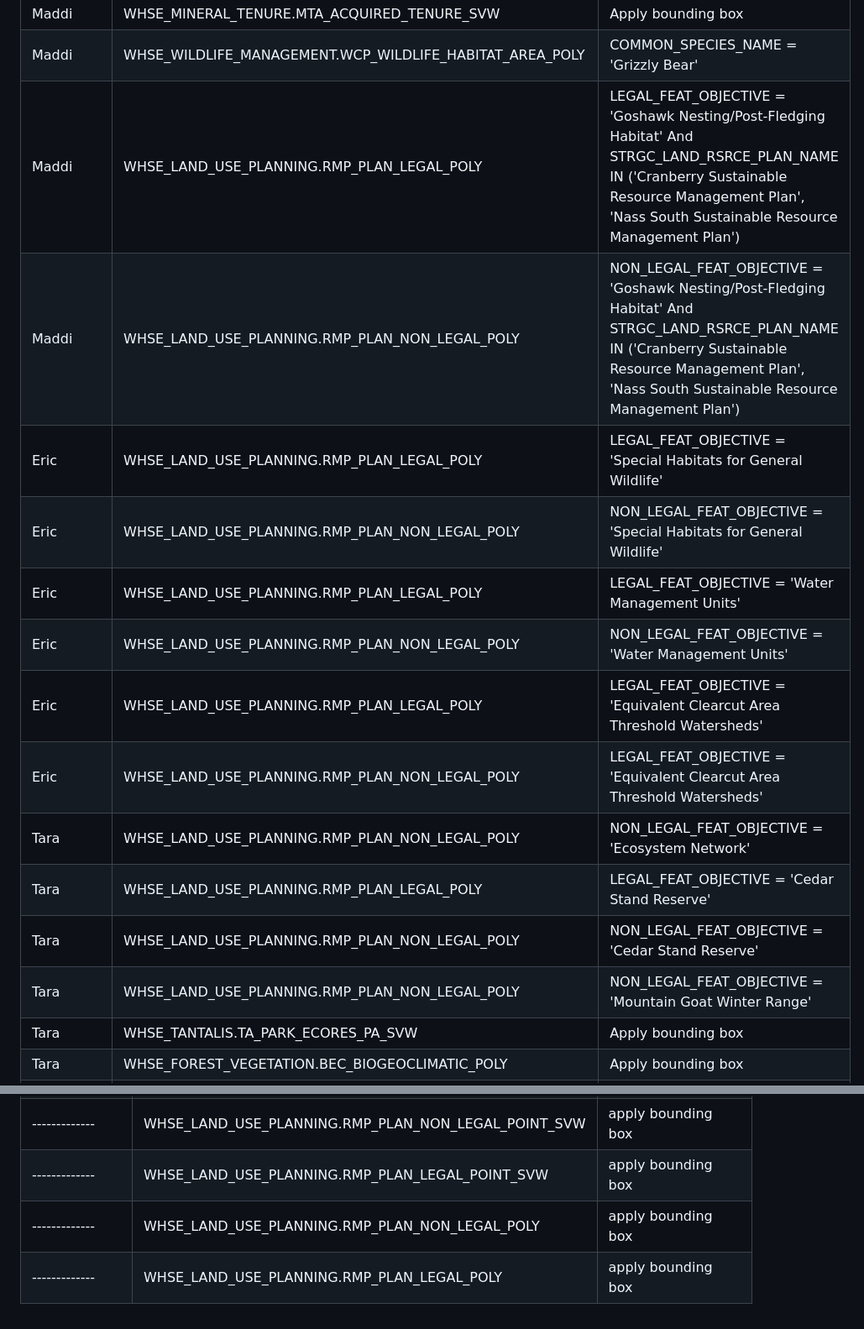
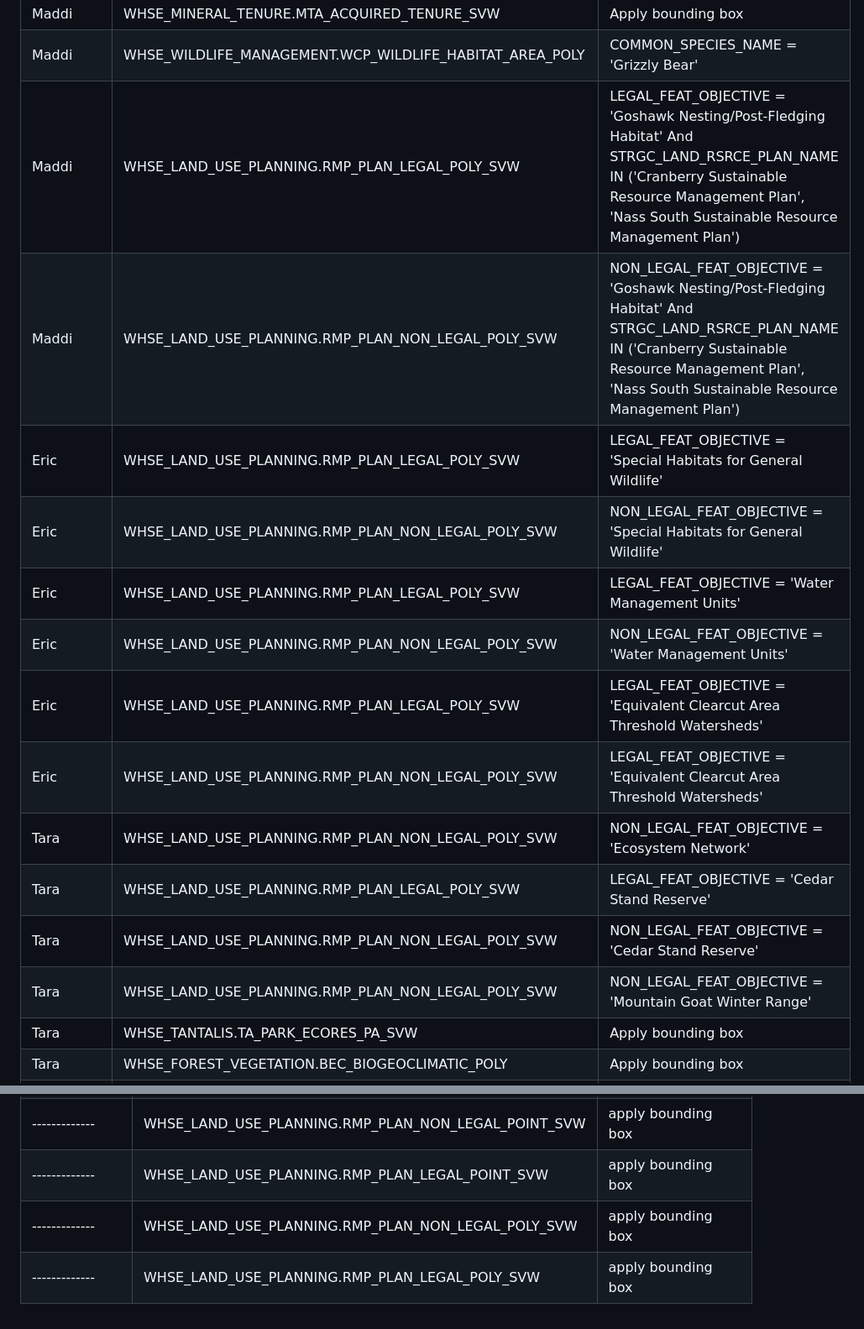
Before and after one commit to bcgov/Open-Source-Geospatial-Ecosystem, a Markdown page: WebMap/data_source.md, 2 parts joined by grey strips. Shown: that part at 84% size. Rendered like a GitHub page.

Commit message:
Update data_source.md
Updated most layers to the SVW to use public data

```diff
--- a/WebMap/data_source.md
+++ b/WebMap/data_source.md
@@ -28,18 +27,18 @@
 | Maddi       | WHSE_MINERAL_TENURE.MTA_ACQUIRED_TENURE_HISTORY_SP        | Apply bounding box                                               |
 | Maddi       | WHSE_MINERAL_TENURE.MTA_ACQUIRED_TENURE_SVW               | Apply bounding box                                               |
 | Maddi       | WHSE_WILDLIFE_MANAGEMENT.WCP_WILDLIFE_HABITAT_AREA_POLY   | COMMON_SPECIES_NAME = 'Grizzly Bear'                             |
-| Maddi       | WHSE_LAND_USE_PLANNING.RMP_PLAN_LEGAL_POLY                | LEGAL_FEAT_OBJECTIVE = 'Goshawk Nesting/Post-Fledging Habitat' And STRGC_LAND_RSRCE_PLAN_NAME IN ('Cranberry Sustainable Resource Management Plan', 'Nass South Sustainable Resource Management Plan')|
-| Maddi       | WHSE_LAND_USE_PLANNING.RMP_PLAN_NON_LEGAL_POLY            | NON_LEGAL_FEAT_OBJECTIVE = 'Goshawk Nesting/Post-Fledging Habitat' And STRGC_LAND_RSRCE_PLAN_NAME IN ('Cranberry Sustainable Resource Management Plan', 'Nass South Sustainable Resource Management Plan')|
-| Eric        | WHSE_LAND_USE_PLANNING.RMP_PLAN_LEGAL_POLY                | LEGAL_FEAT_OBJECTIVE = 'Special Habitats for General Wildlife'    |
-| Eric        | WHSE_LAND_USE_PLANNING.RMP_PLAN_NON_LEGAL_POLY            | NON_LEGAL_FEAT_OBJECTIVE = 'Special Habitats for General Wildlife'|
-| Eric        | WHSE_LAND_USE_PLANNING.RMP_PLAN_LEGAL_POLY                | LEGAL_FEAT_OBJECTIVE = 'Water Management Units'                   |
-| Eric        | WHSE_LAND_USE_PLANNING.RMP_PLAN_NON_LEGAL_POLY            | NON_LEGAL_FEAT_OBJECTIVE = 'Water Management Units'               |
-| Eric        | WHSE_LAND_USE_PLANNING.RMP_PLAN_LEGAL_POLY                | LEGAL_FEAT_OBJECTIVE = 'Equivalent Clearcut Area Threshold Watersheds'|
-| Eric        | WHSE_LAND_USE_PLANNING.RMP_PLAN_NON_LEGAL_POLY            | LEGAL_FEAT_OBJECTIVE = 'Equivalent Clearcut Area Threshold Watersheds'|
-| Tara        | WHSE_LAND_USE_PLANNING.RMP_PLAN_NON_LEGAL_POLY            | NON_LEGAL_FEAT_OBJECTIVE = 'Ecosystem Network'                    |
-| Tara        | WHSE_LAND_USE_PLANNING.RMP_PLAN_LEGAL_POLY                | LEGAL_FEAT_OBJECTIVE = 'Cedar Stand Reserve'                      |
-| Tara        | WHSE_LAND_USE_PLANNING.RMP_PLAN_NON_LEGAL_POLY            | NON_LEGAL_FEAT_OBJECTIVE = 'Cedar Stand Reserve'                  |
-| Tara        | WHSE_LAND_USE_PLANNING.RMP_PLAN_NON_LEGAL_POLY            | NON_LEGAL_FEAT_OBJECTIVE = 'Mountain Goat Winter Range'           |
+| Maddi       | WHSE_LAND_USE_PLANNING.RMP_PLAN_LEGAL_POLY_SVW            | LEGAL_FEAT_OBJECTIVE = 'Goshawk Nesting/Post-Fledging Habitat' And STRGC_LAND_RSRCE_PLAN_NAME IN ('Cranberry Sustainable Resource Management Plan', 'Nass South Sustainable Resource Management Plan')|
+| Maddi       | WHSE_LAND_USE_PLANNING.RMP_PLAN_NON_LEGAL_POLY_SVW        | NON_LEGAL_FEAT_OBJECTIVE = 'Goshawk Nesting/Post-Fledging Habitat' And STRGC_LAND_RSRCE_PLAN_NAME IN ('Cranberry Sustainable Resource Management Plan', 'Nass South Sustainable Resource Management Plan')|
+| Eric        | WHSE_LAND_USE_PLANNING.RMP_PLAN_LEGAL_POLY_SVW            | LEGAL_FEAT_OBJECTIVE = 'Special Habitats for General Wildlife'    |
+| Eric        | WHSE_LAND_USE_PLANNING.RMP_PLAN_NON_LEGAL_POLY_SVW        | NON_LEGAL_FEAT_OBJECTIVE = 'Special Habitats for General Wildlife'|
+| Eric        | WHSE_LAND_USE_PLANNING.RMP_PLAN_LEGAL_POLY_SVW            | LEGAL_FEAT_OBJECTIVE = 'Water Management Units'                   |
+| Eric        | WHSE_LAND_USE_PLANNING.RMP_PLAN_NON_LEGAL_POLY_SVW        | NON_LEGAL_FEAT_OBJECTIVE = 'Water Management Units'               |
+| Eric        | WHSE_LAND_USE_PLANNING.RMP_PLAN_LEGAL_POLY_SVW            | LEGAL_FEAT_OBJECTIVE = 'Equivalent Clearcut Area Threshold Watersheds'|
+| Eric        | WHSE_LAND_USE_PLANNING.RMP_PLAN_NON_LEGAL_POLY_SVW        | LEGAL_FEAT_OBJECTIVE = 'Equivalent Clearcut Area Threshold Watersheds'|
+| Tara        | WHSE_LAND_USE_PLANNING.RMP_PLAN_NON_LEGAL_POLY_SVW        | NON_LEGAL_FEAT_OBJECTIVE = 'Ecosystem Network'                    |
+| Tara        | WHSE_LAND_USE_PLANNING.RMP_PLAN_LEGAL_POLY_SVW            | LEGAL_FEAT_OBJECTIVE = 'Cedar Stand Reserve'                      |
+| Tara        | WHSE_LAND_USE_PLANNING.RMP_PLAN_NON_LEGAL_POLY_SVW        | NON_LEGAL_FEAT_OBJECTIVE = 'Cedar Stand Reserve'                  |
+| Tara        | WHSE_LAND_USE_PLANNING.RMP_PLAN_NON_LEGAL_POLY_SVW        | NON_LEGAL_FEAT_OBJECTIVE = 'Mountain Goat Winter Range'           |
 | Tara        | WHSE_TANTALIS.TA_PARK_ECORES_PA_SVW                       | Apply bounding box                                               |
 | Tara        | WHSE_FOREST_VEGETATION.BEC_BIOGEOCLIMATIC_POLY            | Apply bounding box                                               |
 | Tara        | WHSE_TERRESTRIAL_ECOLOGY.ERC_ECOSECTIONS_SP               | Apply bounding box                                               |
@@ -57,5 +56,5 @@
 |-------------|WHSE_LAND_USE_PLANNING.RMP_PLAN_LEGAL_LINE_SVW|  apply bounding box|
 |-------------|WHSE_LAND_USE_PLANNING.RMP_PLAN_NON_LEGAL_POINT_SVW|  apply bounding box|
 |-------------|WHSE_LAND_USE_PLANNING.RMP_PLAN_LEGAL_POINT_SVW|  apply bounding box|
-|-------------|WHSE_LAND_USE_PLANNING.RMP_PLAN_NON_LEGAL_POLY|  apply bounding box|
-|-------------|WHSE_LAND_USE_PLANNING.RMP_PLAN_LEGAL_POLY|  apply bounding box|
+|-------------|WHSE_LAND_USE_PLANNING.RMP_PLAN_NON_LEGAL_POLY_SVW|  apply bounding box|
+|-------------|WHSE_LAND_USE_PLANNING.RMP_PLAN_LEGAL_POLY_SVW|  apply bounding box|
```
Also changed, not shown: other parts of WebMap/data_source.md (+7 -8 lines).
